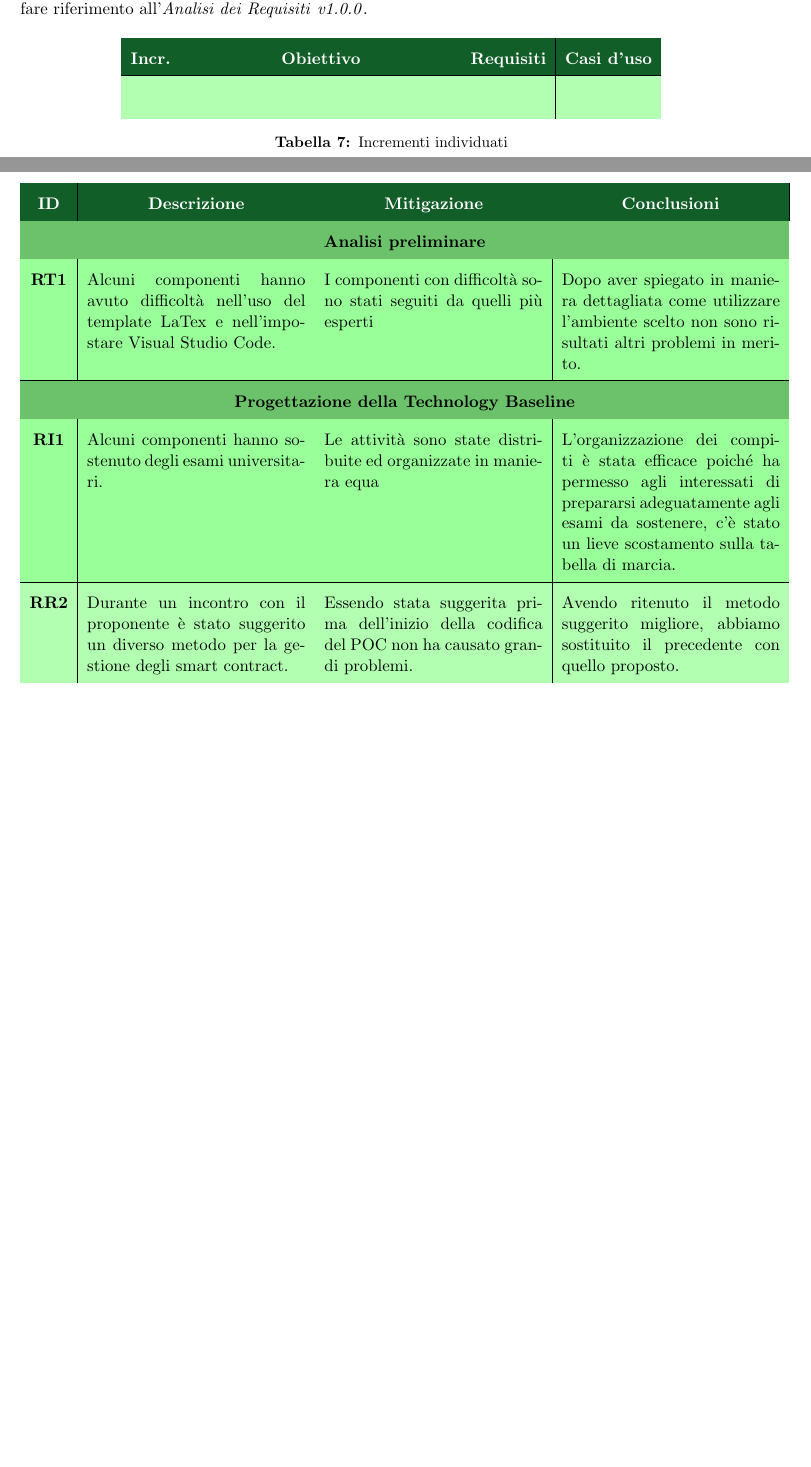
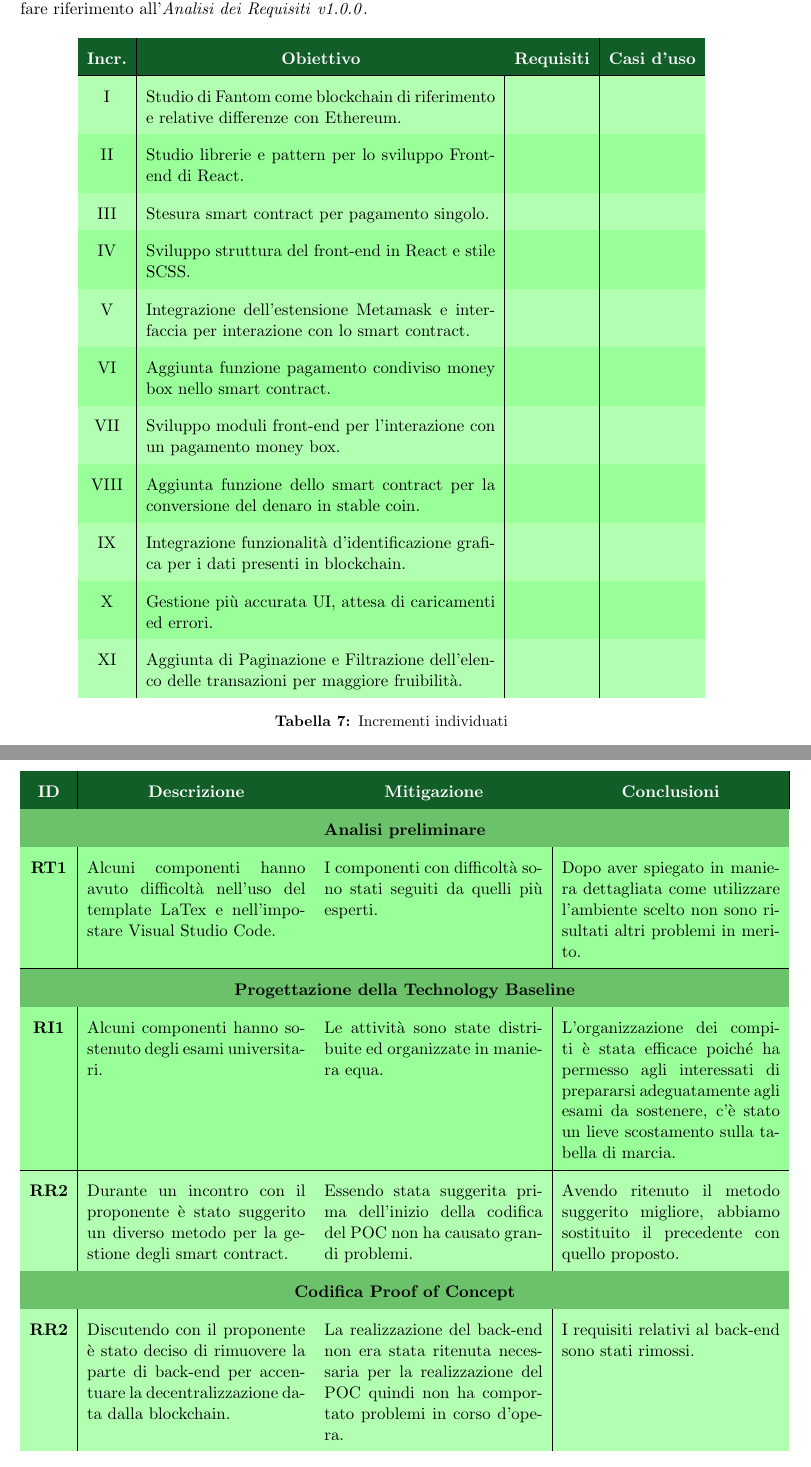
Before and after one commit to Yakuzaishi-SWE/docs, a LaTeX document (src/piano_di_progetto/piano_di_progetto.tex, which reads src/piano_di_progetto/sezioni/appendice.tex, src/piano_di_progetto/sezioni/modello_di_sviluppo.tex): two parts of pages 14 and 49 of 49, joined at a grey line, cut so that both start at the same text, the shorter picture padded with empty space. Compiled offline with pdfLaTeX.

Commit message:
aggiunta incrementi parziale + fix

```diff
--- a/src/piano_di_progetto/sezioni/appendice.tex
+++ b/src/piano_di_progetto/sezioni/appendice.tex
@@ -15,14 +15,19 @@
     \rowcolor[HTML]{6BC26B}
     \multicolumn{4}{c}{\textbf{Analisi preliminare}}\\
     \hline
-    \textbf{RT1} & Alcuni componenti hanno avuto difficoltà nell'uso del template LaTex e nell'impostare Visual Studio Code. & I componenti con difficoltà sono stati seguiti da quelli più esperti & Dopo aver spiegato in maniera dettagliata come utilizzare l'ambiente scelto non sono risultati altri problemi in merito.\\
+    \textbf{RT1} & Alcuni componenti hanno avuto difficoltà nell'uso del template LaTex e nell'impostare Visual Studio Code. & I componenti con difficoltà sono stati seguiti da quelli più esperti. & Dopo aver spiegato in maniera dettagliata come utilizzare l'ambiente scelto non sono risultati altri problemi in merito.\\
     \hline
     \rowcolor[HTML]{6BC26B}
     \multicolumn{4}{c}{\textbf{Progettazione della Technology Baseline}}\\
     \hline
-    \textbf{RI1} & Alcuni componenti hanno sostenuto degli esami universitari. & Le attività sono state distribuite ed organizzate in maniera equa & L'organizzazione dei compiti è stata efficace poiché ha permesso agli interessati di prepararsi adeguatamente agli esami da sostenere, c'è stato un lieve scostamento sulla tabella di marcia.\\
+    \textbf{RI1} & Alcuni componenti hanno sostenuto degli esami universitari. & Le attività sono state distribuite ed organizzate in maniera equa. & L'organizzazione dei compiti è stata efficace poiché ha permesso agli interessati di prepararsi adeguatamente agli esami da sostenere, c'è stato un lieve scostamento sulla tabella di marcia.\\
     \hline
     \textbf{RR2} & Durante un incontro con il proponente è stato suggerito un diverso metodo per la gestione degli smart contract. & Essendo stata suggerita prima dell'inizio della codifica del POC non ha causato grandi problemi. & Avendo ritenuto il metodo suggerito migliore, abbiamo sostituito il precedente con quello proposto.\\
+    \hline
+    \rowcolor[HTML]{6BC26B}
+    \multicolumn{4}{c}{\textbf{Codifica Proof of Concept}}\\
+    \hline
+    \textbf{RR2} & Discutendo con il proponente è stato deciso di rimuovere la parte di back-end per accentuare la decentralizzazione data dalla blockchain. & La realizzazione del back-end non era stata ritenuta necessaria per la realizzazione del POC quindi non ha comportato problemi in corso d'opera. & I requisiti relativi al back-end sono stati rimossi.\\
   \end{tabular}
   \caption{Attualizzazione dei rischi}
 \end{table}
--- a/src/piano_di_progetto/sezioni/modello_di_sviluppo.tex
+++ b/src/piano_di_progetto/sezioni/modello_di_sviluppo.tex
@@ -30,20 +30,30 @@ Il metodo di lavoro sarà quindi questo:
 In seguito è riportata la tabella con indicati gli incrementi individuati, con il rispettivo obiettivo e i requisiti e casi d'uso ad esso associati.
 I requisiti riportati includono tutti i requisiti figli. Tutti i requisiti non riportati sono da intendersi soddisfatti, in parte, da
 ogni incremento. \\
-Ogni requisito e caso d'uso è definito tramite il suo codice identificativo; per maggiori informazioni fare riferimento all'\docNameVersionAdR{}.
+Ogni requisito e caso d'uso è definito tramite il suo codice identificativo, per maggiori informazioni fare riferimento all'\docNameVersionAdR{}.
 
 \begin{table}[H]
   \centering
   \renewcommand{\arraystretch}{1.8}
   \rowcolors{2}{green!100!black!40}{green!100!black!30}
-  \begin{tabular}{c|p{6cm}|c|c}
+  \begin{tabular}{c|p{8cm}|c|c}
     \rowcolor[HTML]{125E28}
     \color[HTML]{FFFFFF}\textbf{Incr.}
     & \multicolumn{1}{c}{\color[HTML]{FFFFFF}\textbf{Obiettivo}}
     & \color[HTML]{FFFFFF}\textbf{Requisiti}
     & \color[HTML]{FFFFFF}\textbf{Casi d'uso}\\
     \hline
-    & & &
+    I & Studio di Fantom come blockchain di riferimento e relative differenze con Ethereum. & & \\
+    II & Studio librerie e pattern per lo sviluppo Front-end di React. & & \\
+    III & Stesura smart contract per pagamento singolo. & & \\
+    IV & Sviluppo struttura del front-end in React e stile SCSS. & & \\
+    V & Integrazione dell'estensione Metamask e interfaccia per interazione con lo smart contract. & & \\
+    VI & Aggiunta funzione pagamento condiviso money box nello smart contract. & & \\
+    VII & Sviluppo moduli front-end per l'interazione con un pagamento money box. & & \\
+    VIII & Aggiunta funzione dello smart contract per la conversione del denaro in stable coin. & & \\
+    IX & Integrazione funzionalità d'identificazione grafica per i dati presenti in blockchain. & & \\
+    X & Gestione più accurata UI, attesa di caricamenti ed errori. & & \\
+    XI & Aggiunta di Paginazione e Filtrazione dell'elenco delle transazioni per maggiore fruibilità. & & \\
   \end{tabular}
   \caption{Incrementi individuati}
 \end{table}
```
Also changed, not shown: src/piano_di_progetto/sezioni/pianificazione.tex (+1 -1 lines).
